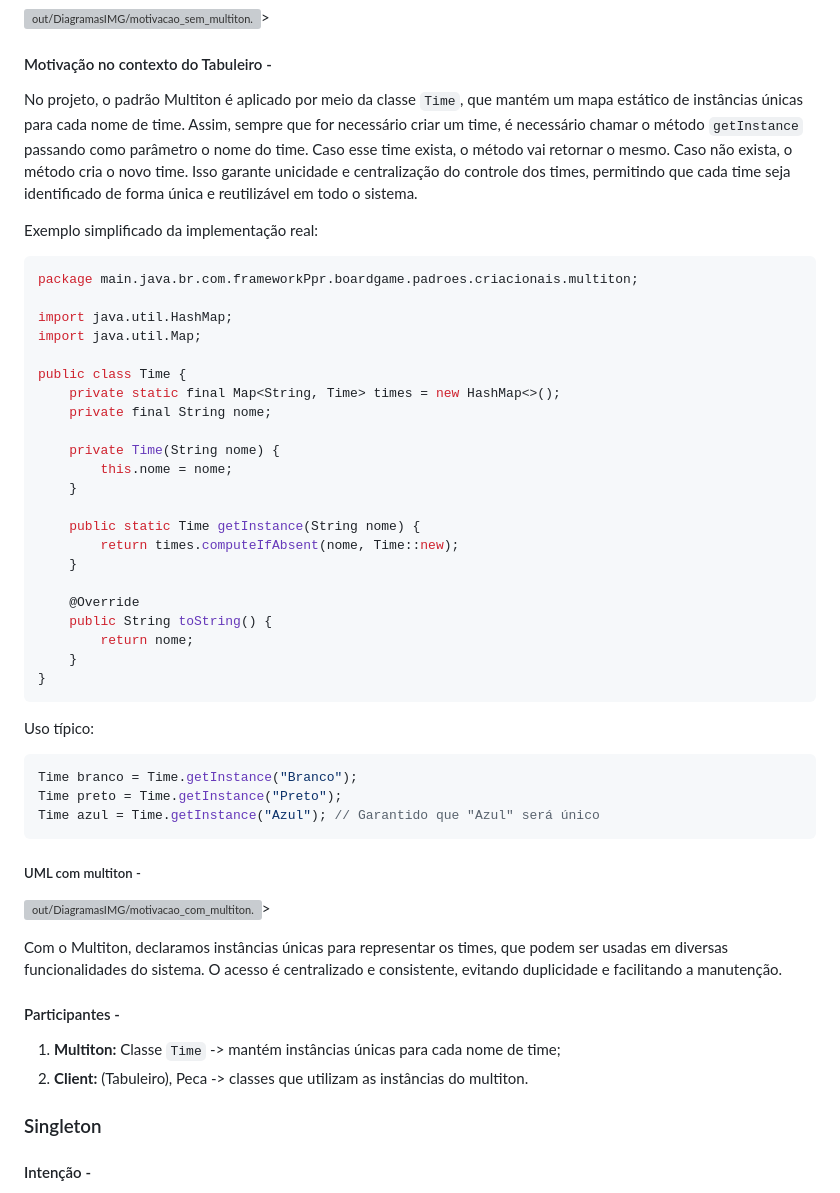
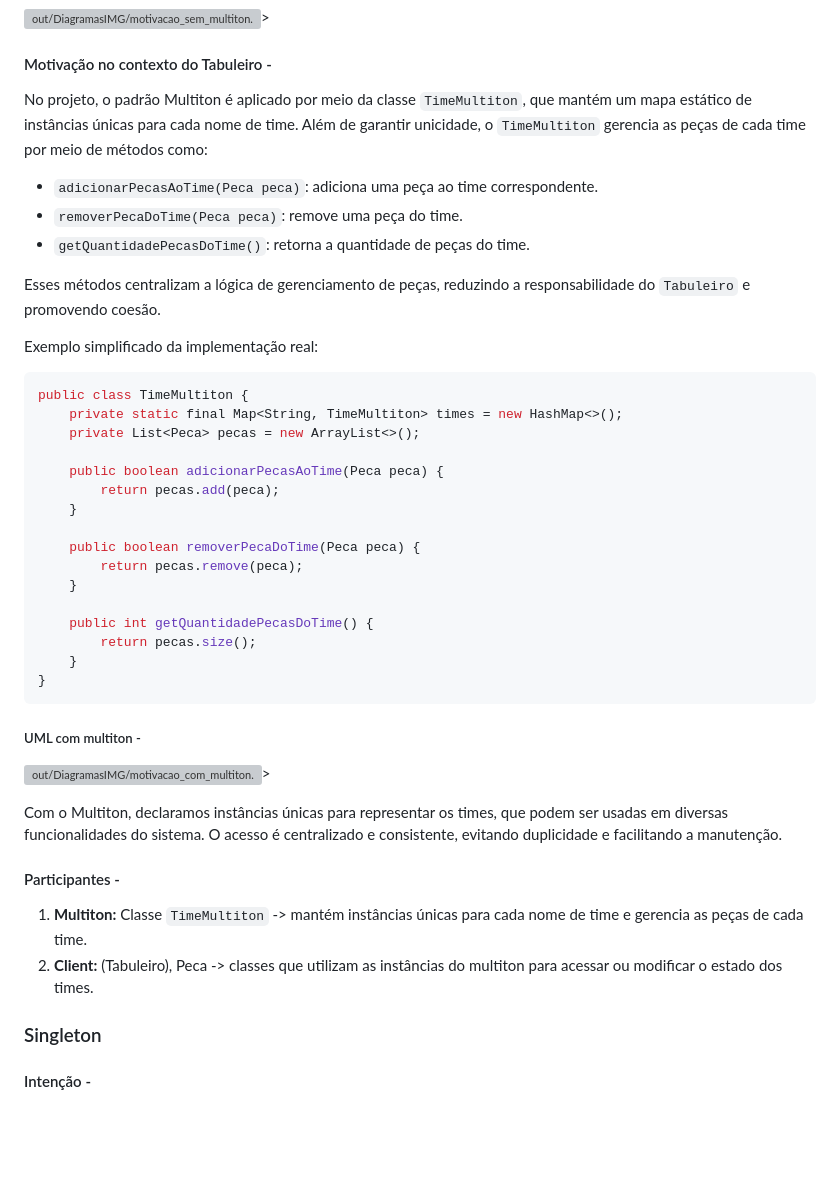
Before and after one commit to 20242-ifba-saj-ads-ppr/framework-equipe5, a Markdown page: index.md, the part around the change. Drawn GitHub-style; blank space fills up the shorter version; grey boxes are pictures that could not be loaded.

````diff
--- a/index.md
+++ b/index.md
@@ -882,41 +882,32 @@ gerenciador.adicionarTime("Azul", new Time("Azul")); // Possível adicionar novo
 
 #### Motivação no contexto do Tabuleiro -
 
-No projeto, o padrão Multiton é aplicado por meio da classe `Time`, que mantém um mapa estático de instâncias únicas para cada nome de time. Assim, sempre que for necessário criar um time, é necessário chamar o método `getInstance` passando como parâmetro o nome do time. Caso esse time exista, o método vai retornar o mesmo. Caso não exista, o método cria o novo time. Isso garante unicidade e centralização do controle dos times, permitindo que cada time seja identificado de forma única e reutilizável em todo o sistema.
+No projeto, o padrão Multiton é aplicado por meio da classe `TimeMultiton`, que mantém um mapa estático de instâncias únicas para cada nome de time. Além de garantir unicidade, o `TimeMultiton` gerencia as peças de cada time por meio de métodos como:
+- `adicionarPecasAoTime(Peca peca)`: adiciona uma peça ao time correspondente.
+- `removerPecaDoTime(Peca peca)`: remove uma peça do time.
+- `getQuantidadePecasDoTime()`: retorna a quantidade de peças do time.
+
+Esses métodos centralizam a lógica de gerenciamento de peças, reduzindo a responsabilidade do `Tabuleiro` e promovendo coesão.
 
 Exemplo simplificado da implementação real:
 
 ```java
-package main.java.br.com.frameworkPpr.boardgame.padroes.criacionais.multiton;
+public class TimeMultiton {
+    private static final Map<String, TimeMultiton> times = new HashMap<>();
+    private List<Peca> pecas = new ArrayList<>();
 
-import java.util.HashMap;
-import java.util.Map;
-
-public class Time {
-    private static final Map<String, Time> times = new HashMap<>();
-    private final String nome;
-
-    private Time(String nome) {
-        this.nome = nome;
+    public boolean adicionarPecasAoTime(Peca peca) {
+        return pecas.add(peca);
     }
 
-    public static Time getInstance(String nome) {
-        return times.computeIfAbsent(nome, Time::new);
+    public boolean removerPecaDoTime(Peca peca) {
+        return pecas.remove(peca);
     }
 
-    @Override
-    public String toString() {
-        return nome;
+    public int getQuantidadePecasDoTime() {
+        return pecas.size();
     }
 }
-```
-
-Uso típico:
-
-```java
-Time branco = Time.getInstance("Branco");
-Time preto = Time.getInstance("Preto");
-Time azul = Time.getInstance("Azul"); // Garantido que "Azul" será único
 ```
 
 ##### UML com multiton -
@@ -927,8 +918,8 @@ Com o Multiton, declaramos instâncias únicas para representar os times, que po
 
 #### Participantes -
 
-1. **Multiton:** Classe `Time` -> mantém instâncias únicas para cada nome de time;
-2. **Client:** (Tabuleiro), Peca -> classes que utilizam as instâncias do multiton.
+1. **Multiton:** Classe `TimeMultiton` -> mantém instâncias únicas para cada nome de time e gerencia as peças de cada time.
+2. **Client:** (Tabuleiro), Peca -> classes que utilizam as instâncias do multiton para acessar ou modificar o estado dos times.
 
 ### Singleton
 
````
Also changed, not shown: Markdowns/Memento.md (+13 -11 lines).
